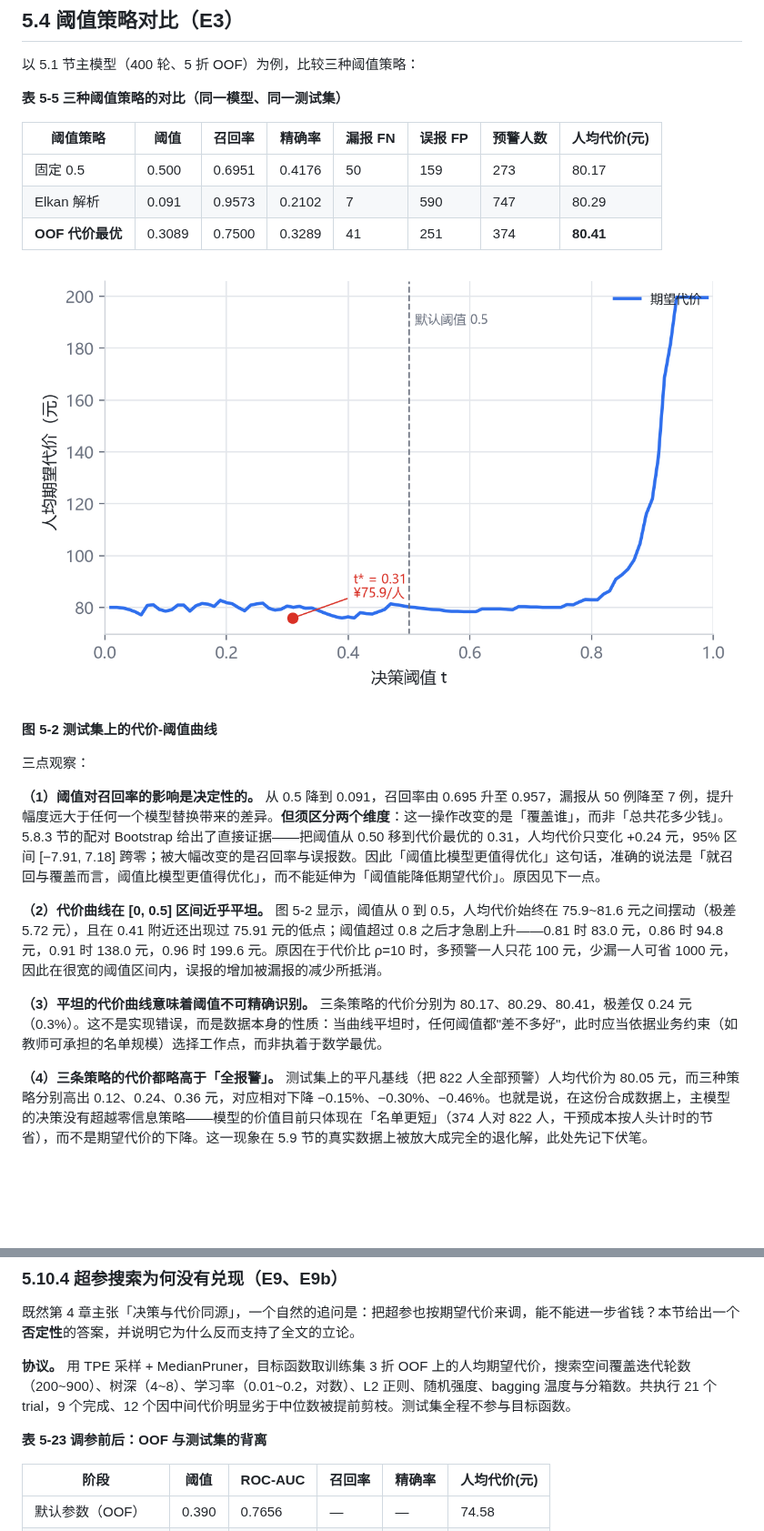
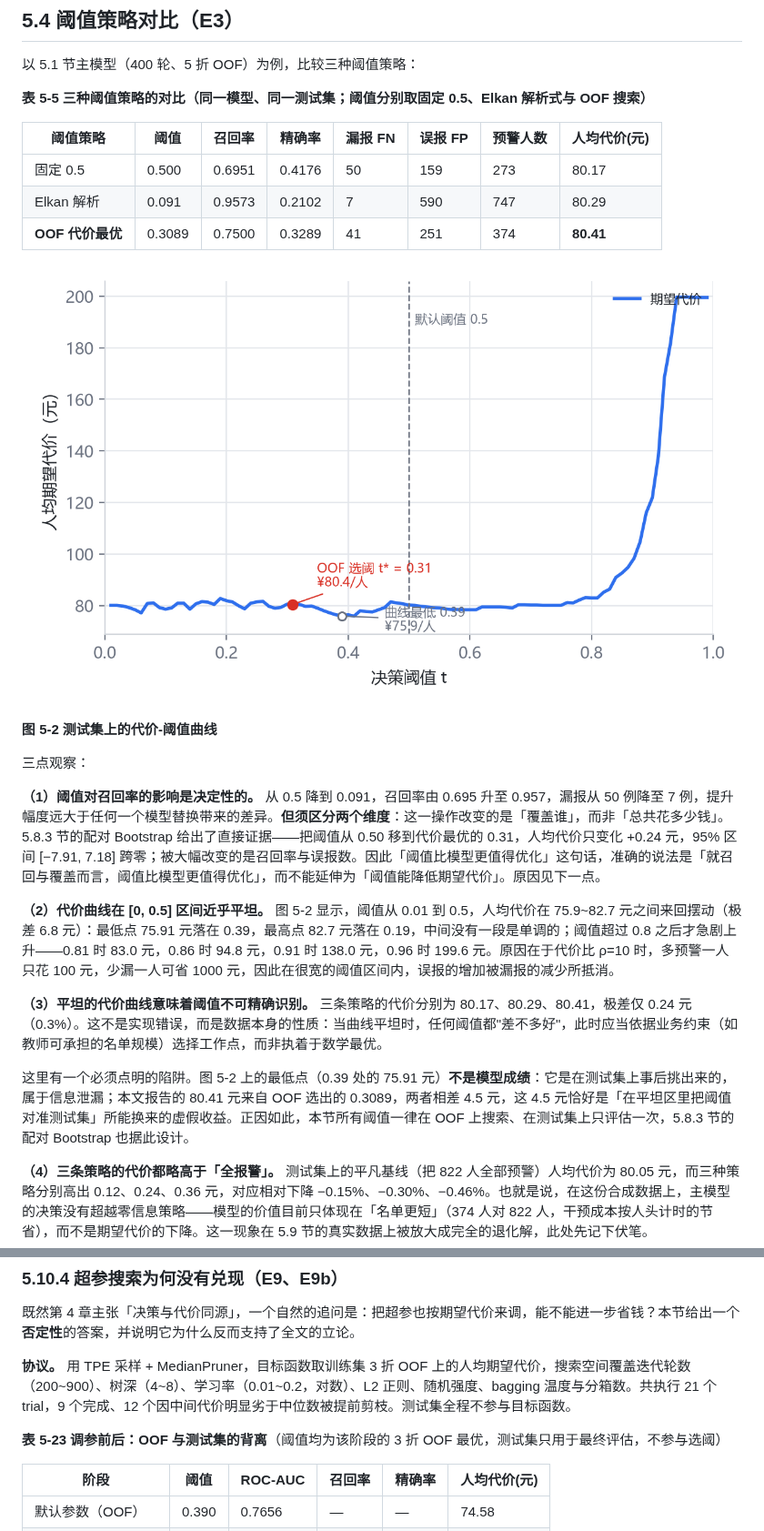
Before and after one commit to liaoxiangao123/mooc-dropout, a Markdown page: docs/论文初稿-基于代价敏感CatBoost的MOOC辍学风险预测.md, 2 parts joined by grey strips. Shown at 91% size. Rendered like a GitHub page; pictures changed too: docs/figs/fig5-2-cost-curve.png; blank space fills up the shorter version.

```diff
--- a/docs/论文初稿-基于代价敏感CatBoost的MOOC辍学风险预测.md
+++ b/docs/论文初稿-基于代价敏感CatBoost的MOOC辍学风险预测.md
@@ -782,7 +782,7 @@ E2 对比「CatBoost + 加权」与「CatBoost 不加权」，其余条件完全
 
 以 5.1 节主模型（400 轮、5 折 OOF）为例，比较三种阈值策略：
 
-**表 5-5 三种阈值策略的对比（同一模型、同一测试集）**
+**表 5-5 三种阈值策略的对比（同一模型、同一测试集；阈值分别取固定 0.5、Elkan 解析式与 OOF 搜索）**
 
 | 阈值策略 | 阈值 | 召回率 | 精确率 | 漏报 FN | 误报 FP | 预警人数 | 人均代价(元) |
 |---|---|---|---|---|---|---|---|
@@ -798,9 +798,11 @@ E2 对比「CatBoost + 加权」与「CatBoost 不加权」，其余条件完全
 
 **（1）阈值对召回率的影响是决定性的。** 从 0.5 降到 0.091，召回率由 0.695 升至 0.957，漏报从 50 例降至 7 例，提升幅度远大于任何一个模型替换带来的差异。**但须区分两个维度**：这一操作改变的是「覆盖谁」，而非「总共花多少钱」。5.8.3 节的配对 Bootstrap 给出了直接证据——把阈值从 0.50 移到代价最优的 0.31，人均代价只变化 +0.24 元，95% 区间 [−7.91, 7.18] 跨零；被大幅改变的是召回率与误报数。因此「阈值比模型更值得优化」这句话，准确的说法是「就召回与覆盖而言，阈值比模型更值得优化」，而不能延伸为「阈值能降低期望代价」。原因见下一点。
 
-**（2）代价曲线在 [0, 0.5] 区间近乎平坦。** 图 5-2 显示，阈值从 0 到 0.5，人均代价始终在 75.9~81.6 元之间摆动（极差 5.72 元），且在 0.41 附近还出现过 75.91 元的低点；阈值超过 0.8 之后才急剧上升——0.81 时 83.0 元，0.86 时 94.8 元，0.91 时 138.0 元，0.96 时 199.6 元。原因在于代价比 ρ=10 时，多预警一人只花 100 元，少漏一人可省 1000 元，因此在很宽的阈值区间内，误报的增加被漏报的减少所抵消。
+**（2）代价曲线在 [0, 0.5] 区间近乎平坦。** 图 5-2 显示，阈值从 0.01 到 0.5，人均代价在 75.9~82.7 元之间来回摆动（极差 6.8 元）：最低点 75.91 元落在 0.39，最高点 82.7 元落在 0.19，中间没有一段是单调的；阈值超过 0.8 之后才急剧上升——0.81 时 83.0 元，0.86 时 94.8 元，0.91 时 138.0 元，0.96 时 199.6 元。原因在于代价比 ρ=10 时，多预警一人只花 100 元，少漏一人可省 1000 元，因此在很宽的阈值区间内，误报的增加被漏报的减少所抵消。
 
 **（3）平坦的代价曲线意味着阈值不可精确识别。** 三条策略的代价分别为 80.17、80.29、80.41，极差仅 0.24 元（0.3%）。这不是实现错误，而是数据本身的性质：当曲线平坦时，任何阈值都"差不多好"，此时应当依据业务约束（如教师可承担的名单规模）选择工作点，而非执着于数学最优。
+
+这里有一个必须点明的陷阱。图 5-2 上的最低点（0.39 处的 75.91 元）**不是模型成绩**：它是在测试集上事后挑出来的，属于信息泄漏；本文报告的 80.41 元来自 OOF 选出的 0.3089，两者相差 4.5 元，这 4.5 元恰好是「在平坦区里把阈值对准测试集」所能换来的虚假收益。正因如此，本节所有阈值一律在 OOF 上搜索、在测试集上只评估一次，5.8.3 节的配对 Bootstrap 也据此设计。
 
 **（4）三条策略的代价都略高于「全报警」。** 测试集上的平凡基线（把 822 人全部预警）人均代价为 80.05 元，而三种策略分别高出 0.12、0.24、0.36 元，对应相对下降 −0.15%、−0.30%、−0.46%。也就是说，在这份合成数据上，主模型的决策没有超越零信息策略——模型的价值目前只体现在「名单更短」（374 人对 822 人，干预成本按人头计时的节省），而不是期望代价的下降。这一现象在 5.9 节的真实数据上被放大成完全的退化解，此处先记下伏笔。
 
@@ -1357,7 +1359,7 @@ $$
 
 **协议。** 用 TPE 采样 + MedianPruner，目标函数取训练集 3 折 OOF 上的人均期望代价，搜索空间覆盖迭代轮数（200~900）、树深（4~8）、学习率（0.01~0.2，对数）、L2 正则、随机强度、bagging 温度与分箱数。共执行 21 个 trial，9 个完成、12 个因中间代价明显劣于中位数被提前剪枝。测试集全程不参与目标函数。
 
-**表 5-23 调参前后：OOF 与测试集的背离**
+**表 5-23 调参前后：OOF 与测试集的背离**（阈值均为该阶段的 3 折 OOF 最优，测试集只用于最终评估，不参与选阈）
 
 | 阶段 | 阈值 | ROC-AUC | 召回率 | 精确率 | 人均代价(元) |
 |---|---|---|---|---|---|
```
Also changed, not shown: docs/07-任务分解WBS与周检清单.md (+1 -1 lines), docs/09-风险登记册与答辩QA.md (+15 -1 lines), 4 other files.
